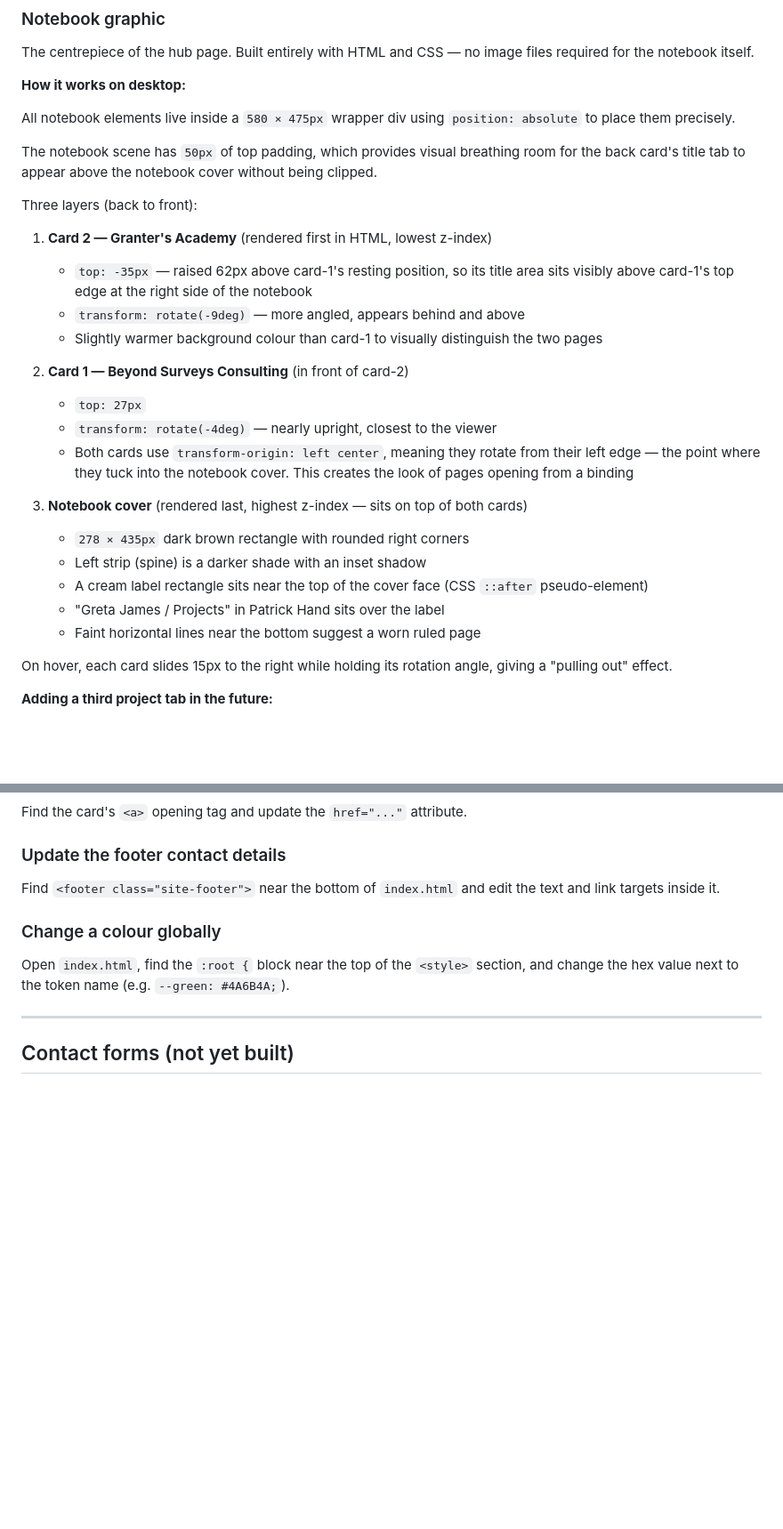
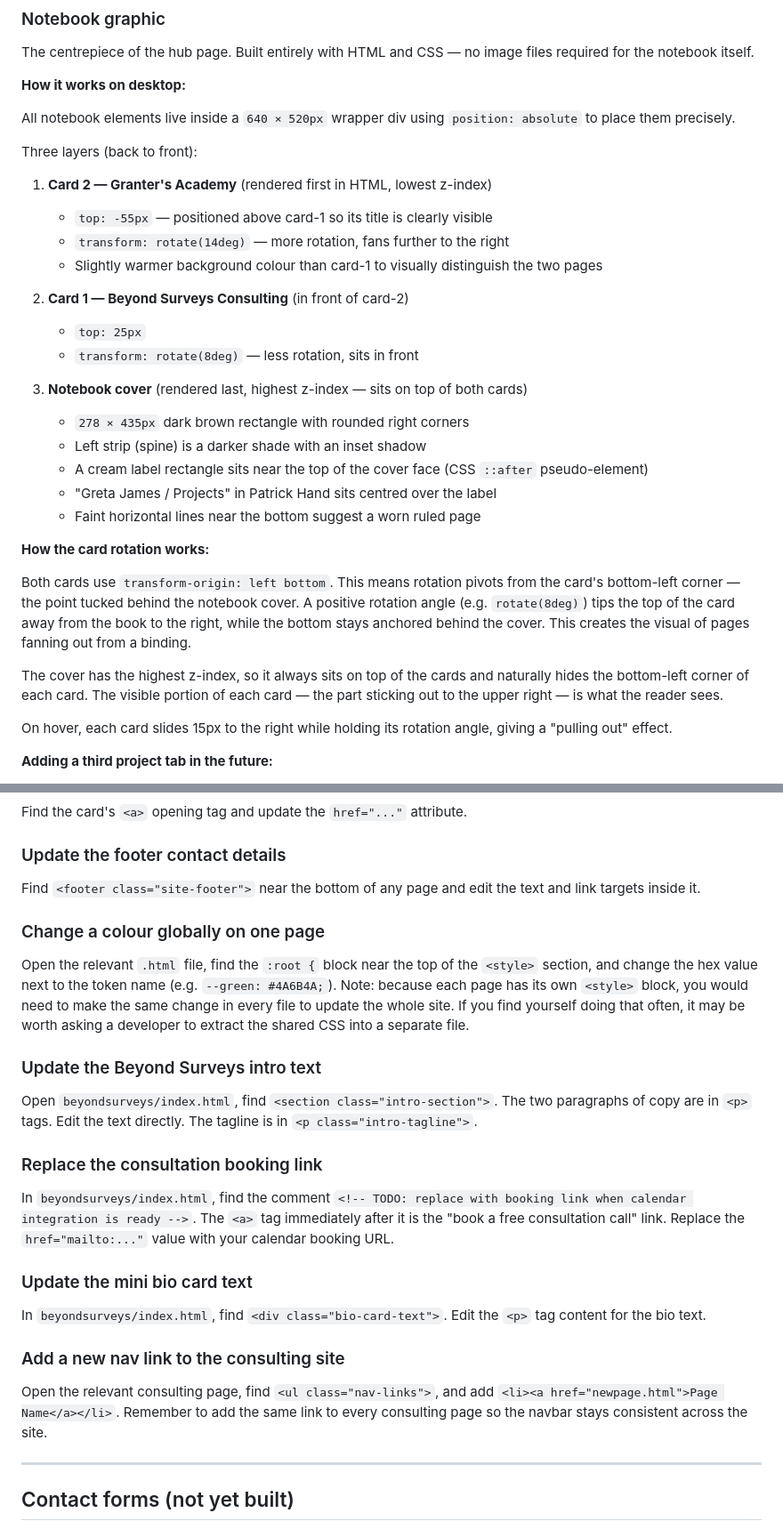
Before and after one commit to gretajames/gretajames.github.io, a Markdown page: build-process.md, 2 parts joined by grey strips. Shown at 89% size. Rendered like a GitHub page; blank space fills up the shorter version.

```diff
--- a/build-process.md
+++ b/build-process.md
@@ -122,28 +122,31 @@ The centrepiece of the hub page. Built entirely with HTML and CSS — no image f
 
 **How it works on desktop:**
 
-All notebook elements live inside a `580 × 475px` wrapper div using `position: absolute` to place them precisely.
-
-The notebook scene has `50px` of top padding, which provides visual breathing room for the back card's title tab to appear above the notebook cover without being clipped.
+All notebook elements live inside a `640 × 520px` wrapper div using `position: absolute` to place them precisely.
 
 Three layers (back to front):
 
 1. **Card 2 — Granter's Academy** (rendered first in HTML, lowest z-index)
-   - `top: -35px` — raised 62px above card-1's resting position, so its title area sits visibly above card-1's top edge at the right side of the notebook
-   - `transform: rotate(-9deg)` — more angled, appears behind and above
+   - `top: -55px` — positioned above card-1 so its title is clearly visible
+   - `transform: rotate(14deg)` — more rotation, fans further to the right
    - Slightly warmer background colour than card-1 to visually distinguish the two pages
 
 2. **Card 1 — Beyond Surveys Consulting** (in front of card-2)
-   - `top: 27px`
-   - `transform: rotate(-4deg)` — nearly upright, closest to the viewer
-   - Both cards use `transform-origin: left center`, meaning they rotate from their left edge — the point where they tuck into the notebook cover. This creates the look of pages opening from a binding
+   - `top: 25px`
+   - `transform: rotate(8deg)` — less rotation, sits in front
 
 3. **Notebook cover** (rendered last, highest z-index — sits on top of both cards)
    - `278 × 435px` dark brown rectangle with rounded right corners
    - Left strip (spine) is a darker shade with an inset shadow
    - A cream label rectangle sits near the top of the cover face (CSS `::after` pseudo-element)
-   - "Greta James / Projects" in Patrick Hand sits over the label
+   - "Greta James / Projects" in Patrick Hand sits centred over the label
    - Faint horizontal lines near the bottom suggest a worn ruled page
+
+**How the card rotation works:**
+
+Both cards use `transform-origin: left bottom`. This means rotation pivots from the card's bottom-left corner — the point tucked behind the notebook cover. A positive rotation angle (e.g. `rotate(8deg)`) tips the top of the card away from the book to the right, while the bottom stays anchored behind the cover. This creates the visual of pages fanning out from a binding.
+
+The cover has the highest z-index, so it always sits on top of the cards and naturally hides the bottom-left corner of each card. The visible portion of each card — the part sticking out to the upper right — is what the reader sees.
 
 On hover, each card slides 15px to the right while holding its rotation angle, giving a "pulling out" effect.
 
@@ -186,10 +242,22 @@ Find `<a class="project-card card-1">` (or `card-2`). The title is in `<span cla
 Find the card's `<a>` opening tag and update the `href="..."` attribute.
 
 ### Update the footer contact details
-Find `<footer class="site-footer">` near the bottom of `index.html` and edit the text and link targets inside it.
+Find `<footer class="site-footer">` near the bottom of any page and edit the text and link targets inside it.
 
-### Change a colour globally
-Open `index.html`, find the `:root {` block near the top of the `<style>` section, and change the hex value next to the token name (e.g. `--green: #4A6B4A;`).
+### Change a colour globally on one page
+Open the relevant `.html` file, find the `:root {` block near the top of the `<style>` section, and change the hex value next to the token name (e.g. `--green: #4A6B4A;`). Note: because each page has its own `<style>` block, you would need to make the same change in every file to update the whole site. If you find yourself doing that often, it may be worth asking a developer to extract the shared CSS into a separate file.
+
+### Update the Beyond Surveys intro text
+Open `beyondsurveys/index.html`, find `<section class="intro-section">`. The two paragraphs of copy are in `<p>` tags. Edit the text directly. The tagline is in `<p class="intro-tagline">`.
+
+### Replace the consultation booking link
+In `beyondsurveys/index.html`, find the comment `<!-- TODO: replace with booking link when calendar integration is ready -->`. The `<a>` tag immediately after it is the "book a free consultation call" link. Replace the `href="mailto:..."` value with your calendar booking URL.
+
+### Update the mini bio card text
+In `beyondsurveys/index.html`, find `<div class="bio-card-text">`. Edit the `<p>` tag content for the bio text.
+
+### Add a new nav link to the consulting site
+Open the relevant consulting page, find `<ul class="nav-links">`, and add `<li><a href="newpage.html">Page Name</a></li>`. Remember to add the same link to every consulting page so the navbar stays consistent across the site.
 
 ---
 
```
Also changed, not shown: other parts of build-process.md (+54 -0 lines).
